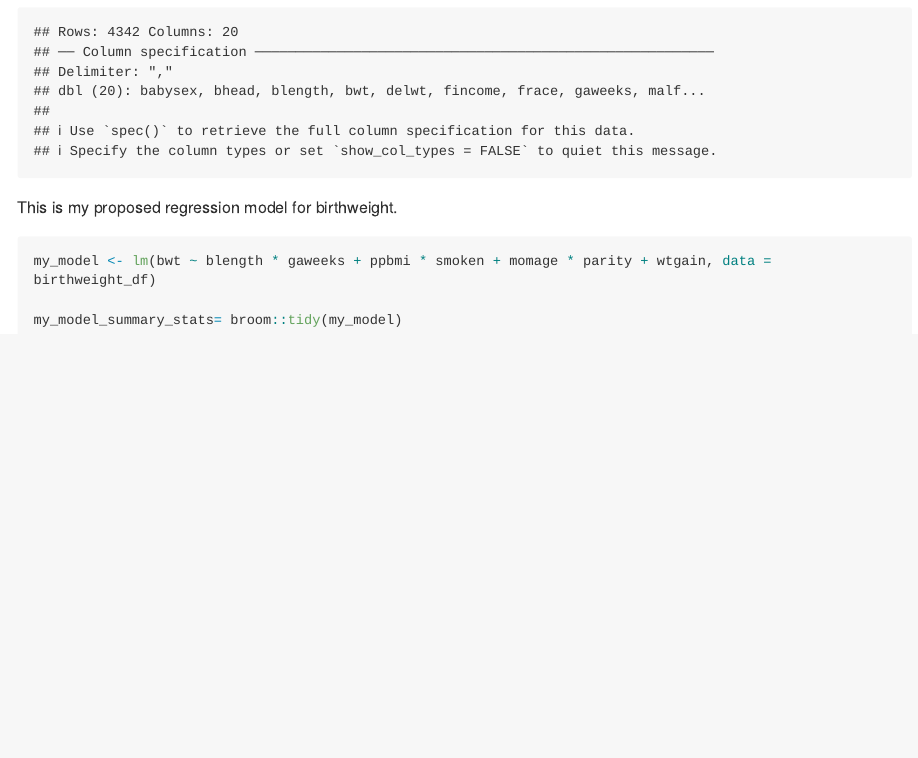
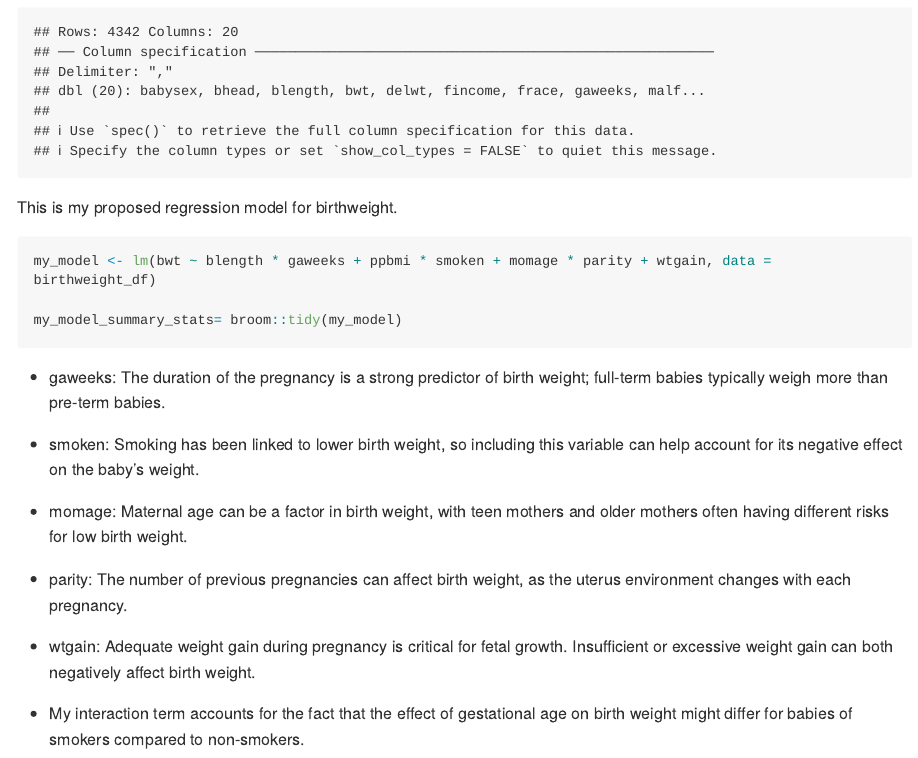
Before and after one commit to bcarnagie/p8105_hw6_bac2214, an R Markdown document (p8105_hw6_bac2214.Rmd): the page in a window 1100 px wide, from 4050 px down. Rendered offline with R 4.5, knitr and Pandoc, with nearby package versions; some code elsewhere in the file could not run offline; long lines of code are wrapped.

Commit message:
added explanation for my model and interaction terms

````diff
--- a/p8105_hw6_bac2214.Rmd
+++ b/p8105_hw6_bac2214.Rmd
@@ -169,3 +169,15 @@ my_model <- lm(bwt ~ blength * gaweeks + ppbmi * smoken + momage * parity + wtga
 my_model_summary_stats= broom::tidy(my_model)
 
 ```
+
+* gaweeks: The duration of the pregnancy is a strong predictor of birth weight; full-term babies typically weigh more than pre-term babies.
+
+* smoken: Smoking has been linked to lower birth weight, so including this variable can help account for its negative effect on the baby's weight.
+
+* momage: Maternal age can be a factor in birth weight, with teen mothers and older mothers often having different risks for low birth weight.
+
+* parity: The number of previous pregnancies can affect birth weight, as the uterus environment changes with each pregnancy.
+
+* wtgain: Adequate weight gain during pregnancy is critical for fetal growth. Insufficient or excessive weight gain can both negatively affect birth weight.
+
+* My interaction term accounts for the fact that the effect of gestational age on birth weight might differ for babies of smokers compared to non-smokers.
````
